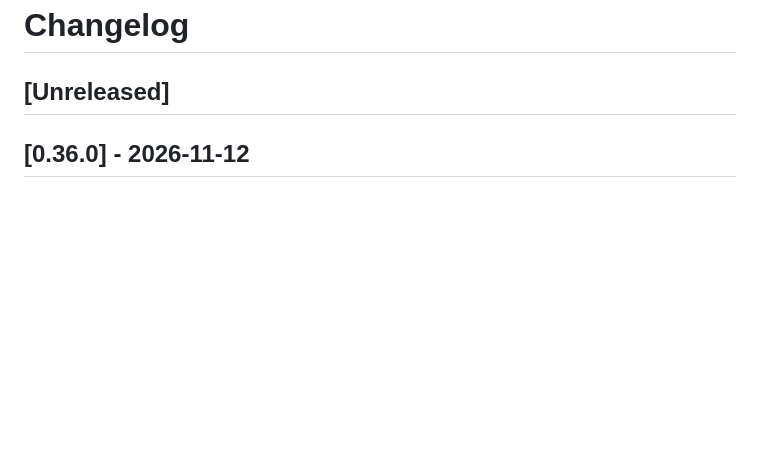
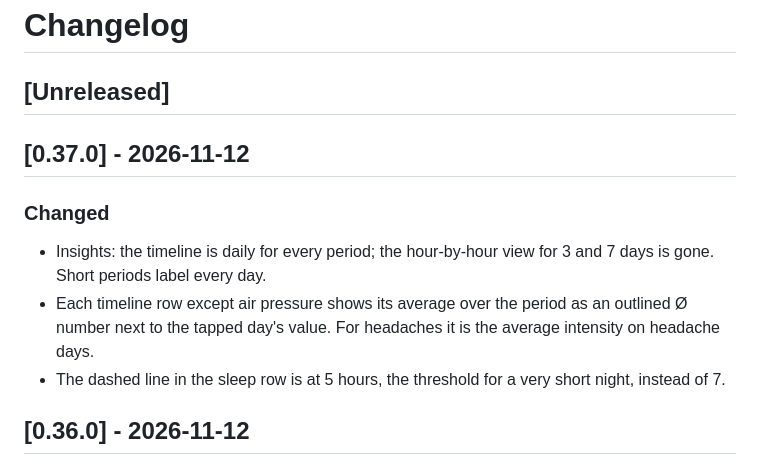
Before and after one commit to tillraab/headlog, a Markdown page: CHANGELOG.md, the part around the change. Drawn GitHub-style; blank space fills up the shorter version.

```diff
--- a/CHANGELOG.md
+++ b/CHANGELOG.md
@@ -1,6 +1,14 @@
 # Changelog
 
 ## [Unreleased]
+
+## [0.37.0] - 2026-11-12
+
+### Changed
+
+- Insights: the timeline is daily for every period; the hour-by-hour view for 3 and 7 days is gone. Short periods label every day.
+- Each timeline row except air pressure shows its average over the period as an outlined Ø number next to the tapped day's value. For headaches it is the average intensity on headache days.
+- The dashed line in the sleep row is at 5 hours, the threshold for a very short night, instead of 7.
 
 ## [0.36.0] - 2026-11-12
 
```
Also changed, not shown: README.md (+2 -2 lines), docs/screenshots/insights-dark.png, 6 other files.
